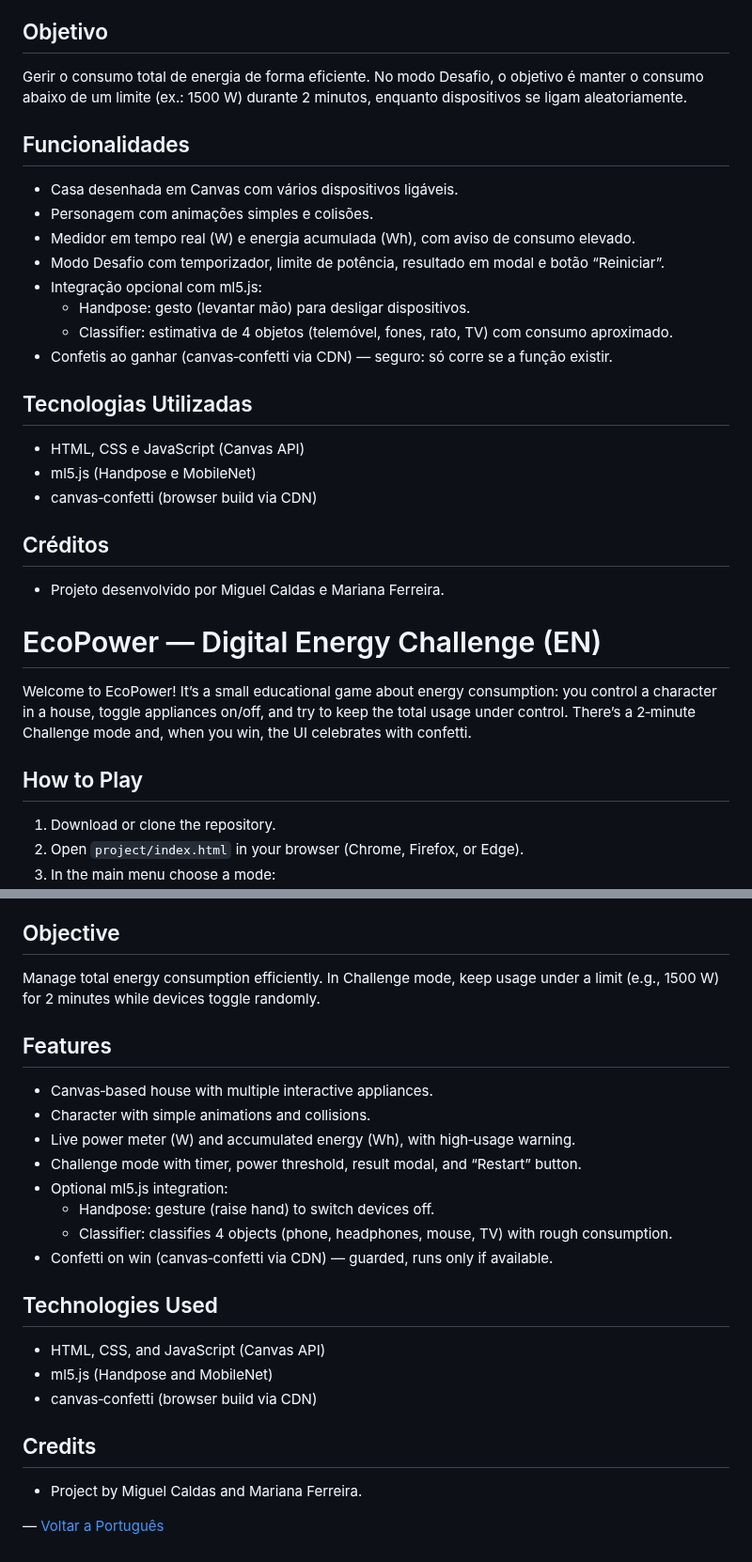
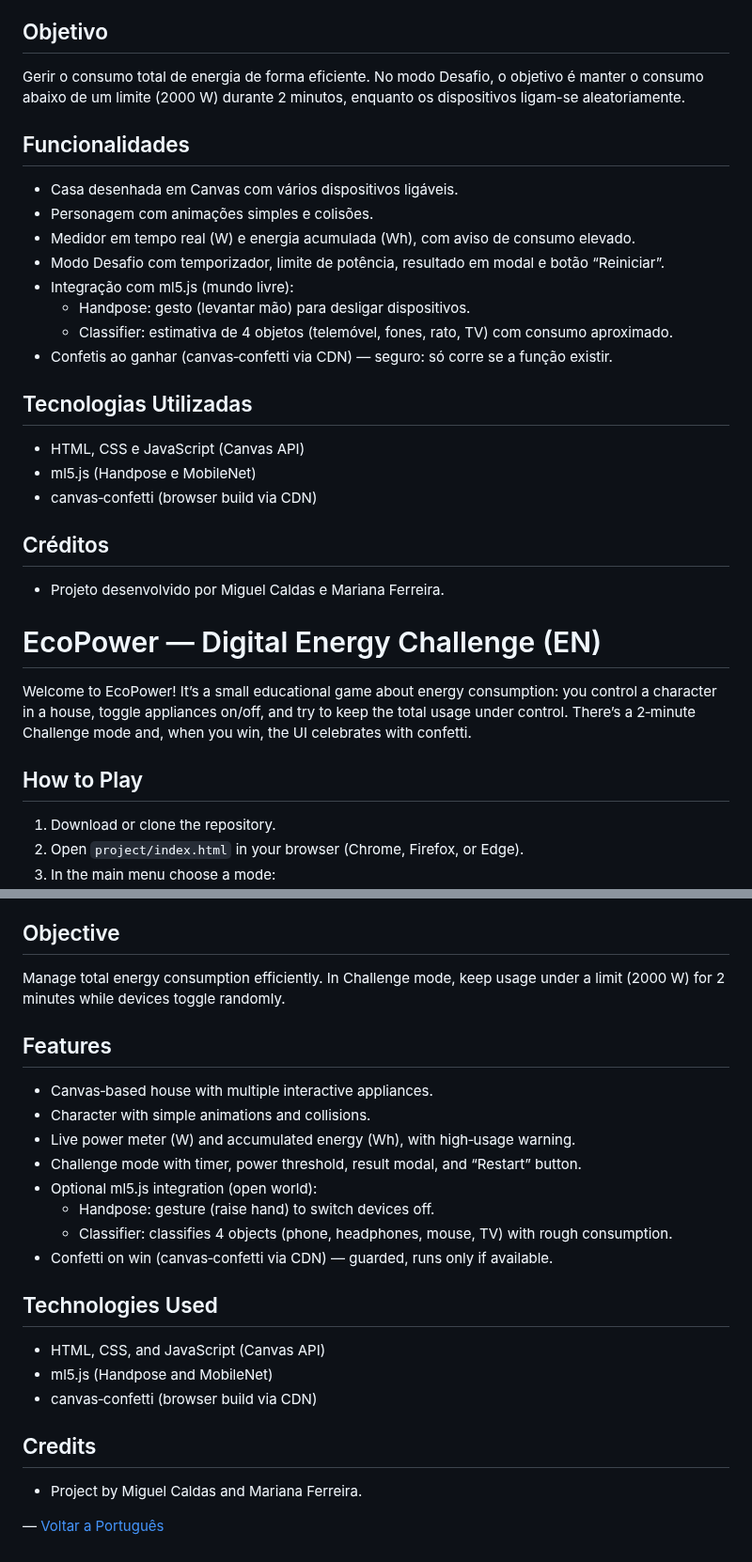
Before and after one commit to Mcaldas11/ComputacaoGrafica-project, a Markdown page: project/README.md, 2 parts joined by grey strips. Shown at 94% size. Drawn GitHub-style.

Commit message:
atualizacao read me

```diff
--- a/project/README.md
+++ b/project/README.md
@@ -20,32 +21,36 @@ Bem‑vindo ao EcoPower! É um mini‑jogo educativo sobre consumo energético:
    - Se o consumo ultrapassar o limite, perdes; se o tempo esgotar e estiveres abaixo do limite, ganhas (com confetis).
 
 ## Objetivo
-Gerir o consumo total de energia de forma eficiente. No modo Desafio, o objetivo é manter o consumo abaixo de um limite (ex.: 1500 W) durante 2 minutos, enquanto dispositivos se ligam aleatoriamente.
+
+Gerir o consumo total de energia de forma eficiente. No modo Desafio, o objetivo é manter o consumo abaixo de um limite (2000 W) durante 2 minutos, enquanto os dispositivos ligam-se aleatoriamente.
 
 ## Funcionalidades
+
 - Casa desenhada em Canvas com vários dispositivos ligáveis.
 - Personagem com animações simples e colisões.
 - Medidor em tempo real (W) e energia acumulada (Wh), com aviso de consumo elevado.
 - Modo Desafio com temporizador, limite de potência, resultado em modal e botão “Reiniciar”.
-- Integração opcional com ml5.js:
+- Integração com ml5.js (mundo livre):
   - Handpose: gesto (levantar mão) para desligar dispositivos.
   - Classifier: estimativa de 4 objetos (telemóvel, fones, rato, TV) com consumo aproximado.
 - Confetis ao ganhar (canvas‑confetti via CDN) — seguro: só corre se a função existir.
 
 ## Tecnologias Utilizadas
+
 - HTML, CSS e JavaScript (Canvas API)
 - ml5.js (Handpose e MobileNet)
 - canvas‑confetti (browser build via CDN)
 
 ## Créditos
+
 - Projeto desenvolvido por Miguel Caldas e Mariana Ferreira.
-
 
 # EcoPower — Digital Energy Challenge (EN)
 
 Welcome to EcoPower! It’s a small educational game about energy consumption: you control a character in a house, toggle appliances on/off, and try to keep the total usage under control. There’s a 2‑minute Challenge mode and, when you win, the UI celebrates with confetti.
 
 ## How to Play
+
 1. Download or clone the repository.
 2. Open `project/index.html` in your browser (Chrome, Firefox, or Edge).
 3. In the main menu choose a mode:
@@ -59,24 +64,28 @@ Welcome to EcoPower! It’s a small educational game about energy consumption: y
    - If you exceed the limit you lose; if time ends below the limit you win (with confetti).
 
 ## Objective
-Manage total energy consumption efficiently. In Challenge mode, keep usage under a limit (e.g., 1500 W) for 2 minutes while devices toggle randomly.
+
+Manage total energy consumption efficiently. In Challenge mode, keep usage under a limit (2000 W) for 2 minutes while devices toggle randomly.
 
 ## Features
+
 - Canvas‑based house with multiple interactive appliances.
 - Character with simple animations and collisions.
 - Live power meter (W) and accumulated energy (Wh), with high‑usage warning.
 - Challenge mode with timer, power threshold, result modal, and “Restart” button.
-- Optional ml5.js integration:
+- Optional ml5.js integration (open world):
   - Handpose: gesture (raise hand) to switch devices off.
   - Classifier: classifies 4 objects (phone, headphones, mouse, TV) with rough consumption.
 - Confetti on win (canvas‑confetti via CDN) — guarded, runs only if available.
 
 ## Technologies Used
+
 - HTML, CSS, and JavaScript (Canvas API)
 - ml5.js (Handpose and MobileNet)
 - canvas‑confetti (browser build via CDN)
 
 ## Credits
+
 - Project by Miguel Caldas and Mariana Ferreira.
 
 — [Voltar a Português](#portugues)
```
Also changed, not shown: other parts of project/README.md (+1 -0 lines).
